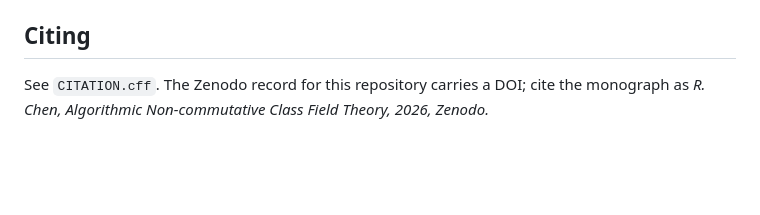
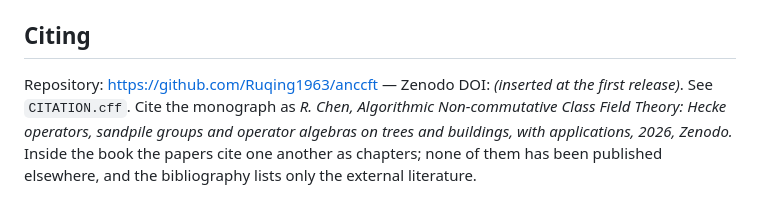
Before and after one commit to Ruqing1963/anccft, a Markdown page: README.md, the part around the change. Drawn GitHub-style; blank space fills up the shorter version.

Commit message:
README: repository link and citation note

```diff
--- a/README.md
+++ b/README.md
@@ -42,5 +42,7 @@ Text of the papers and the monograph: CC BY 4.0. Code: MIT. See `LICENSE` and `L
 
 ## Citing
 
-See `CITATION.cff`. The Zenodo record for this repository carries a DOI; cite the monograph as
-*R. Chen, Algorithmic Non-commutative Class Field Theory, 2026, Zenodo.*
+Repository: https://github.com/Ruqing1963/anccft — Zenodo DOI: *(inserted at the first release)*.
+See `CITATION.cff`. Cite the monograph as
+*R. Chen, Algorithmic Non-commutative Class Field Theory: Hecke operators, sandpile groups and operator algebras on trees and buildings, with applications, 2026, Zenodo.*
+Inside the book the papers cite one another as chapters; none of them has been published elsewhere, and the bibliography lists only the external literature.
```
